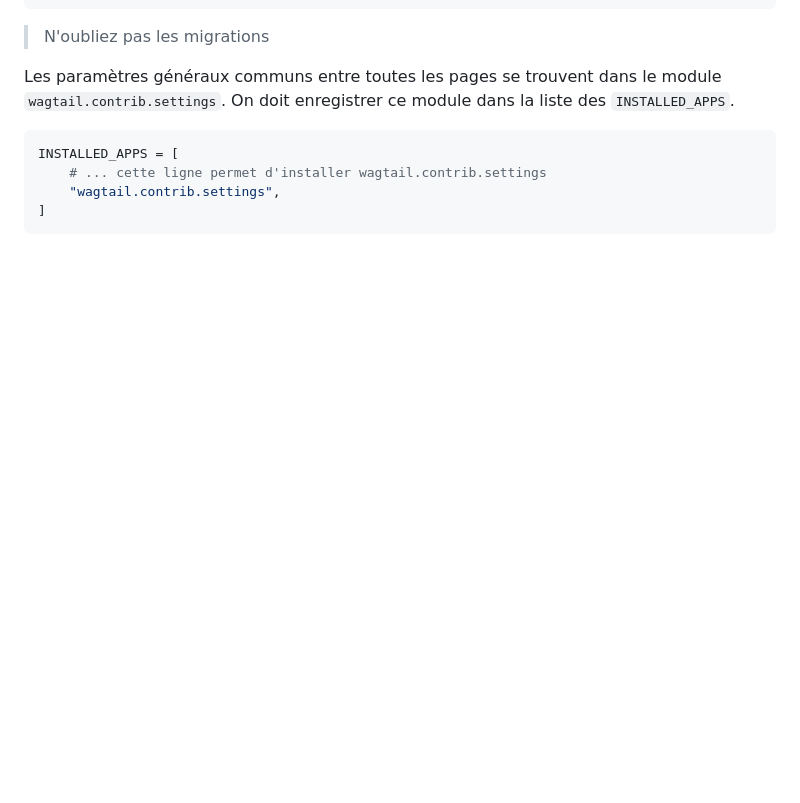
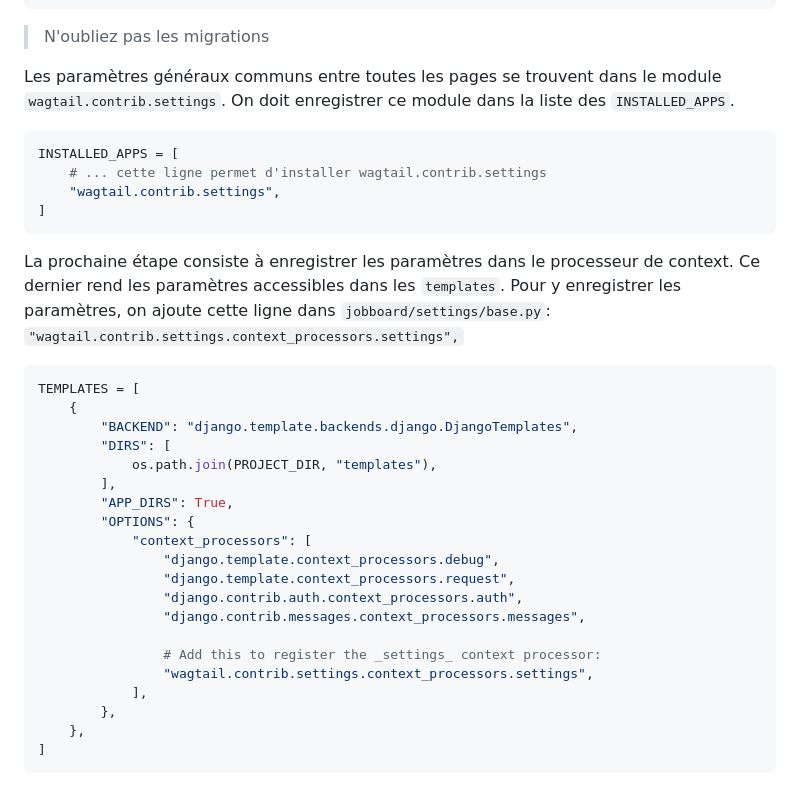
Before and after one commit to Thevenel/wagtail-pyconfr-2024, a Markdown page: README.md, the part around the change. Drawn GitHub-style; blank space fills up the shorter version.

Commit message:
registered settings

````diff
--- a/README.md
+++ b/README.md
@@ -515,3 +515,28 @@ INSTALLED_APPS = [
     "wagtail.contrib.settings",
 ]
 ```
+
+La prochaine étape consiste à enregistrer les paramètres dans le processeur de context. Ce dernier rend les paramètres accessibles dans les `templates`. Pour y enregistrer les paramètres, on ajoute cette ligne dans `jobboard/settings/base.py`: `"wagtail.contrib.settings.context_processors.settings",`
+
+```python
+TEMPLATES = [
+    {
+        "BACKEND": "django.template.backends.django.DjangoTemplates",
+        "DIRS": [
+            os.path.join(PROJECT_DIR, "templates"),
+        ],
+        "APP_DIRS": True,
+        "OPTIONS": {
+            "context_processors": [
+                "django.template.context_processors.debug",
+                "django.template.context_processors.request",
+                "django.contrib.auth.context_processors.auth",
+                "django.contrib.messages.context_processors.messages",
+
+                # Add this to register the _settings_ context processor:
+                "wagtail.contrib.settings.context_processors.settings",
+            ],
+        },
+    },
+]
+```
````
